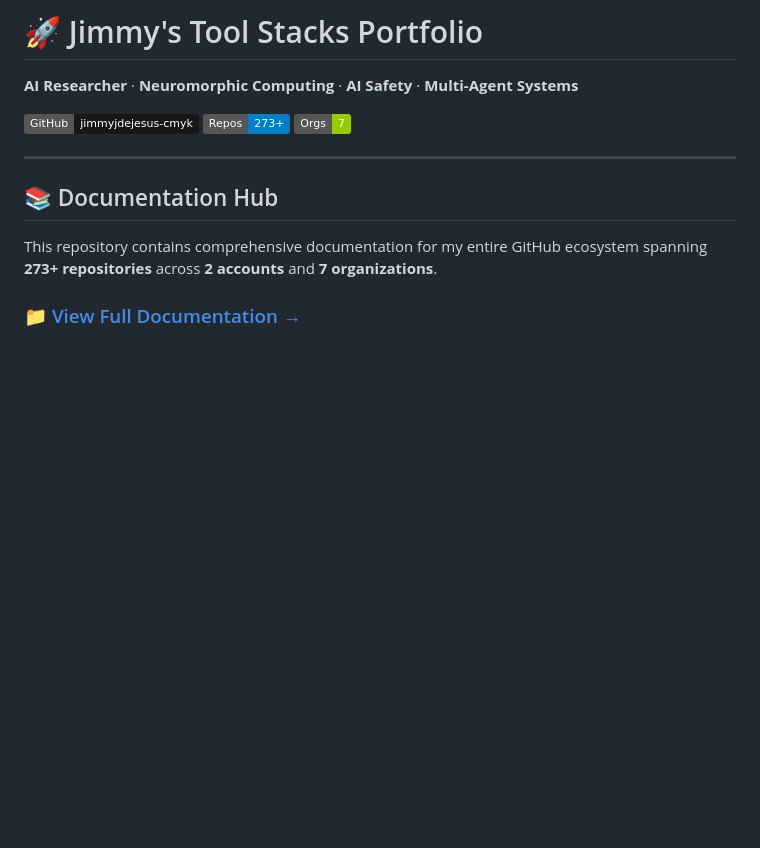
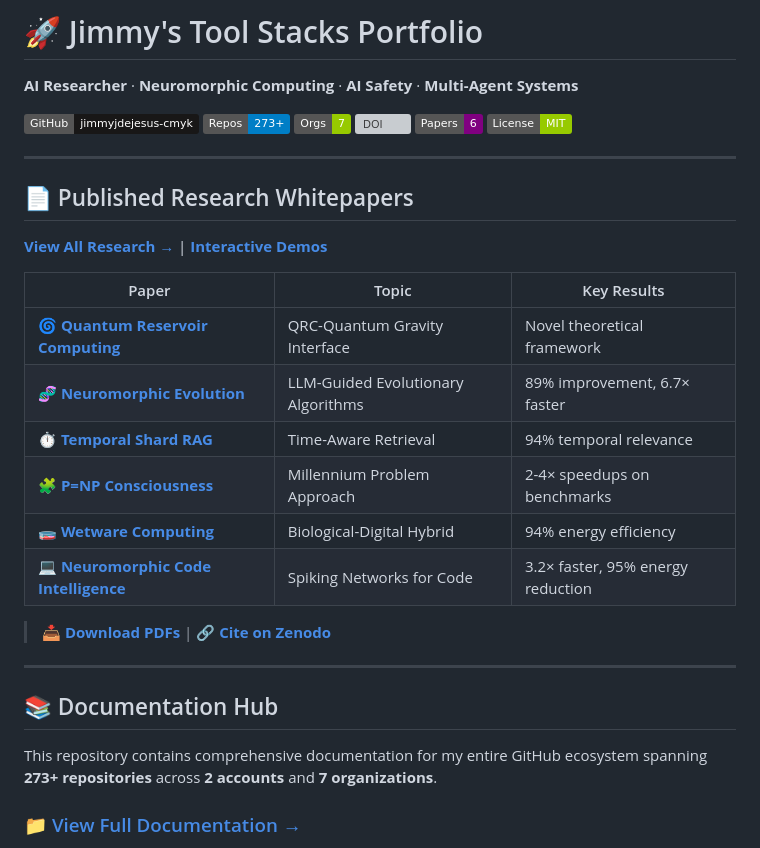
Before and after one commit to jimmyjdejesus-cmyk/jimmys-tool-stacks-portfolio, a Markdown page: README.md, the part around the change. GitHub-like rendering; badges without logos; blank space fills up the shorter version; grey boxes are pictures that could not be loaded.

Commit message:
Add social media templates, update README with DOI badge and papers section

```diff
--- a/README.md
+++ b/README.md
@@ -5,6 +5,26 @@
 [![GitHub](https://img.shields.io/badge/GitHub-jimmyjdejesus--cmyk-181717?logo=github)](https://github.com/jimmyjdejesus-cmyk)
 [![Repositories](https://img.shields.io/badge/Repos-273+-blue)]()
 [![Organizations](https://img.shields.io/badge/Orgs-7-green)]()
+[![DOI](https://zenodo.org/badge/DOI/10.5281/zenodo.14543816.svg)](https://doi.org/10.5281/zenodo.14543816)
+[![Research Papers](https://img.shields.io/badge/Papers-6-purple)]()
+[![License](https://img.shields.io/badge/License-MIT-green.svg)](LICENSE)
+
+---
+
+## 📄 Published Research Whitepapers
+
+**[View All Research →](./demos/ai-research/index.html)** | **[Interactive Demos](https://jimmyjdejesus-cmyk.github.io/jimmys-tool-stacks-portfolio/demos/ai-research/)**
+
+| Paper | Topic | Key Results |
+|-------|-------|-------------|
+| 🌀 **[Quantum Reservoir Computing](./documentation/whitepapers/quantum-reservoir-qg.md)** | QRC-Quantum Gravity Interface | Novel theoretical framework |
+| 🧬 **[Neuromorphic Evolution](./documentation/whitepapers/neuromorphic-evolution.md)** | LLM-Guided Evolutionary Algorithms | 89% improvement, 6.7× faster |
+| ⏱️ **[Temporal Shard RAG](./documentation/whitepapers/temporal-shard-rag.md)** | Time-Aware Retrieval | 94% temporal relevance |
+| 🧩 **[P=NP Consciousness](./documentation/whitepapers/pnp-consciousness.md)** | Millennium Problem Approach | 2-4× speedups on benchmarks |
+| 🧫 **[Wetware Computing](./documentation/whitepapers/wetware-computing.md)** | Biological-Digital Hybrid | 94% energy efficiency |
+| 💻 **[Neuromorphic Code Intelligence](./documentation/whitepapers/neuromorphic-code-intelligence.md)** | Spiking Networks for Code | 3.2× faster, 95% energy reduction |
+
+> 📥 **[Download PDFs](./documentation/whitepapers/pdf/)** | 🔗 **[Cite on Zenodo](https://doi.org/10.5281/zenodo.14543816)**
 
 ---
 
```
Also changed, not shown: SOCIAL-MEDIA-ANNOUNCEMENT.md (added, +264 -0 lines).
